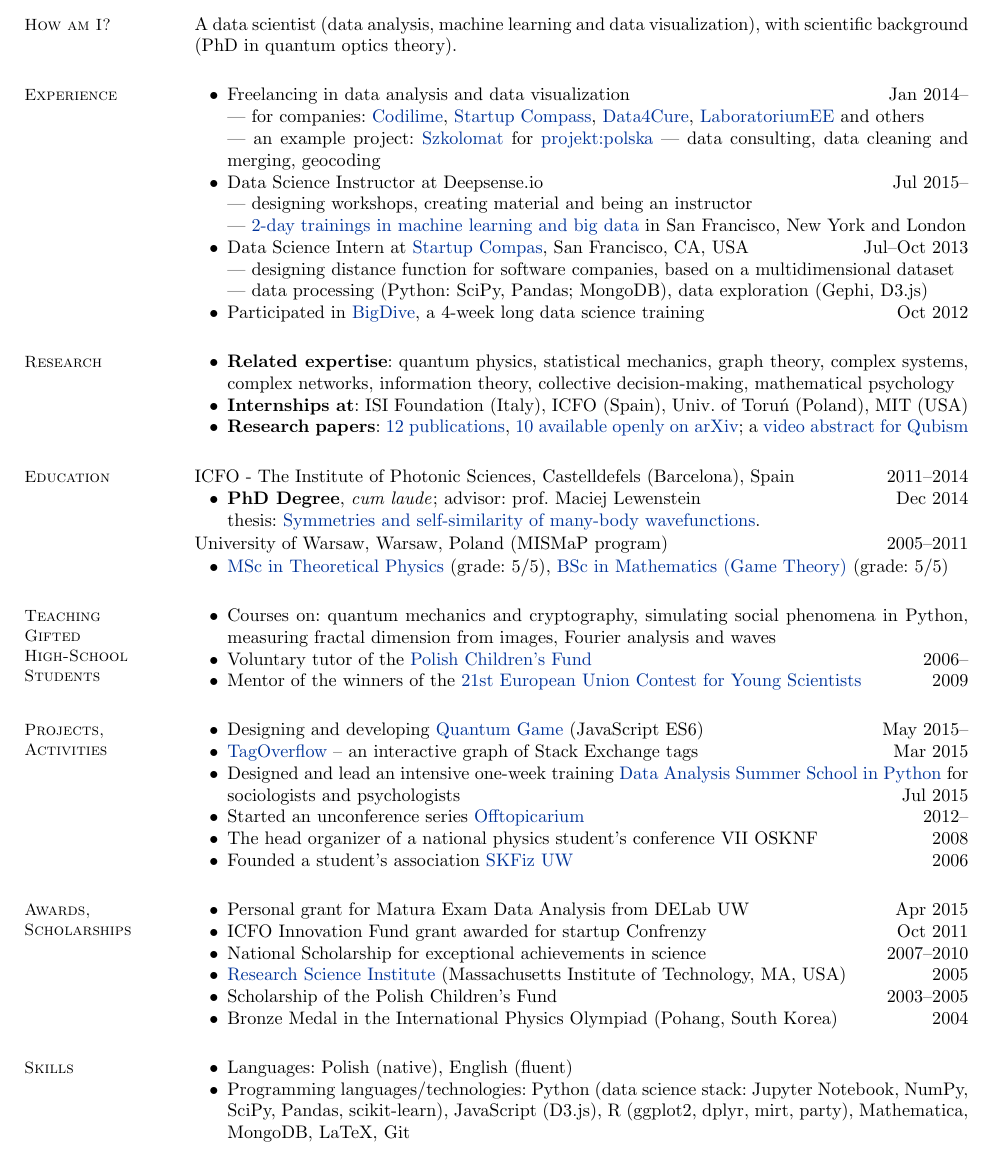
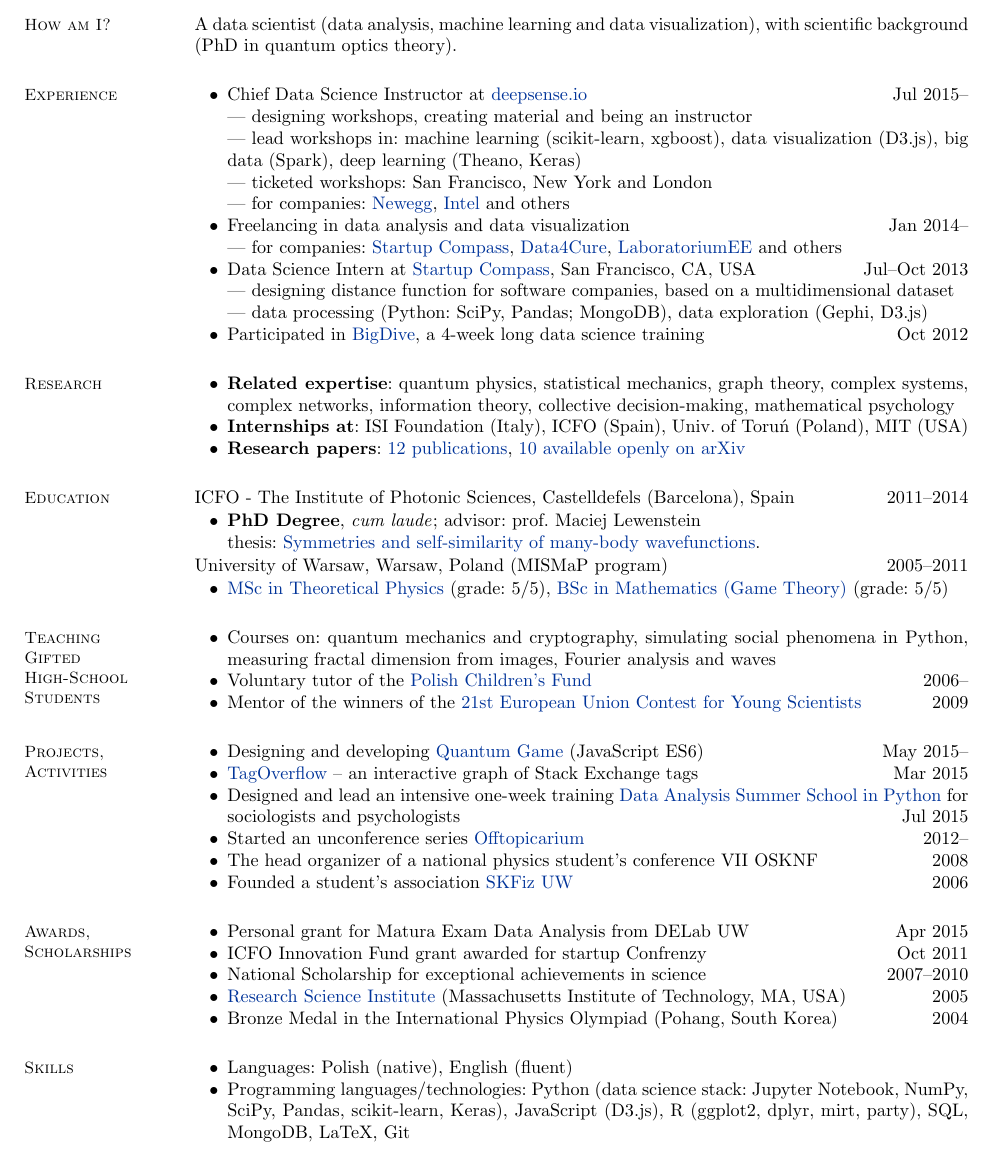
Before and after one commit to stared/cv-resume, a LaTeX CV (piotr_migdal_resume_data_sci.tex): part of the page, cut so that both start at the same text. Compiled offline with pdfLaTeX.

Commit message:
deepsense workshops update

```diff
--- a/piotr_migdal_resume_data_sci.tex
+++ b/piotr_migdal_resume_data_sci.tex
@@ -71,15 +70,16 @@
 
     \begin{list2}
 
+    \item Chief Data Science Instructor at \href{http://workshops.deepsense.io}{deepsense.io} \hfill Jul 2015--\\
+        --- designing workshops, creating material and being an instructor\\
+        --- lead workshops in: machine learning (scikit-learn, xgboost), data visualization (D3.js), big data (Spark), deep learning (Theano, Keras)\\
+        --- ticketed workshops: San Francisco, New York and London\\
+        --- for companies: \href{http://www.newegg.com/}{Newegg}, \href{http://www.intel.com}{Intel} and others
+
     \item Freelancing in data analysis and data visualization  \hfill Jan 2014--\\
-        --- for companies: \href{http://www.codilime.com/}{Codilime}, \href{http://compass.co}{Startup Compass}, \href{http://www.data4cure.com/}{Data4Cure}, \href{https://laboratorium.ee/en}{LaboratoriumEE} and others\\
-        --- an example project: \href{http://szkolomat.pl/}{Szkolomat} for \href{http://projektpolska.pl/english/}{projekt:polska} --- data consulting, data cleaning and merging, geocoding
+        --- for companies: \href{http://compass.co}{Startup Compass}, \href{http://www.data4cure.com/}{Data4Cure}, \href{https://laboratorium.ee/en}{LaboratoriumEE} and others
 
-    \item Data Science Instructor at Deepsense.io \hfill Jul 2015--\\
-        --- designing workshops, creating material and being an instructor\\
-        --- \href{http://workshops.deepsense.io/}{2-day trainings in machine learning and big data} in San Francisco, New York and London
-
-    \item Data Science Intern at \href{http://compass.co}{Startup Compas}, San Francisco, CA, USA \hfill Jul--Oct 2013\\
+    \item Data Science Intern at \href{http://compass.co}{Startup Compass}, San Francisco, CA, USA \hfill Jul--Oct 2013\\
         --- designing distance function for software companies, based on a multidimensional dataset\\
         --- data processing (Python: SciPy, Pandas; MongoDB), data exploration (Gephi, D3.js)
 
@@ -95,8 +95,7 @@
 
     \item {\bf Internships at}: ISI Foundation (Italy), ICFO (Spain), Univ. of Toruń (Poland), MIT (USA)
 
-    \item {\bf Research papers}: \href{http://scholar.google.com/citations?user=JUwBsPAAAAAJ&hl=en}{12 publications}, \href{http://arxiv.org/a/migdal\_p\_1}{10 available openly on arXiv};
-    a \href{http://www.youtube.com/watch?v=8fPAzOziTZo}{video abstract for Qubism}
+    \item {\bf Research papers}: \href{http://scholar.google.com/citations?user=JUwBsPAAAAAJ&hl=en}{12 publications}, \href{http://arxiv.org/a/migdal\_p\_1}{10 available openly on arXiv}
 
     \end{list2}
 
@@ -109,7 +108,7 @@
     ICFO - The Institute of Photonic Sciences,  Castelldefels (Barcelona), Spain \hfill { 2011--2014}\\
    \begin{list2}
         \vspace*{-4mm}
-        \item \textbf{PhD Degree}, \emph{cum laude}; advisor: prof. Maciej Lewenstein \hfill {Dec 2014}\\
+        \item \textbf{PhD Degree}, \emph{cum laude}; advisor: prof. Maciej Lewenstein\\
             thesis: \href{http://arxiv.org/abs/1412.6796}{Symmetries and self-similarity of many-body wavefunctions}.
     \end{list2}
     \vspace*{-4mm}
@@ -129,7 +128,7 @@
     \section{\mysidestyle Teaching\\Gifted\\High-School\\Students}
     \begin{list2}
         \item Courses on: quantum mechanics and cryptography, simulating social phenomena in Python, measuring fractal dimension from images, Fourier analysis and waves
-        \item Voluntary tutor of the \href{http://www.fundusz.org/?lang=gb}{Polish Children's Fund} \hfill { 2006--}
+        \item Voluntary tutor of the \href{http://crastina.se/gifted-children-in-poland-by-piotr-migdal/}{Polish Children's Fund} \hfill { 2006--}
         \item Mentor of the winners of the \href{http://www.eucys09.fr/}{21st European Union Contest for Young Scientists}\hfill { 2009}
     \end{list2}
 
@@ -158,7 +157,6 @@
     	\item ICFO Innovation Fund grant awarded for startup Confrenzy \hfill { Oct 2011}
         \item National Scholarship for exceptional achievements in science \hfill { 2007--2010}
         \item \href{http://www.cee.org/research-science-institute}{Research Science Institute} (Massachusetts Institute of Technology, MA, USA) \hfill { 2005}
-        \item Scholarship of the Polish Children's Fund \hfill { 2003--2005}
         \item Bronze Medal in the International Physics Olympiad (Pohang, South Korea) \hfill { 2004}
     \end{list2}
 
@@ -169,7 +167,7 @@
     \section{\mysidestyle Skills}
     \begin{list2}
         \item Languages: Polish (native), English (fluent)
-        \item Programming languages/technologies: Python (data science stack: Jupyter Notebook, NumPy, SciPy, Pandas, scikit-learn), JavaScript (D3.js), R (ggplot2, dplyr, mirt, party), Mathematica, MongoDB, LaTeX, Git
+        \item Programming languages/technologies: Python (data science stack: Jupyter Notebook, NumPy, SciPy, Pandas, scikit-learn, Keras), JavaScript (D3.js), R (ggplot2, dplyr, mirt, party), SQL, MongoDB, LaTeX, Git
     \end{list2}
 
 %________________________________________________________________________________________
```
Also changed, not shown: piotr_migdal_resume_data_sci.pdf, piotr_migdal_resume_data_sci.tex (1 more changed lines).
